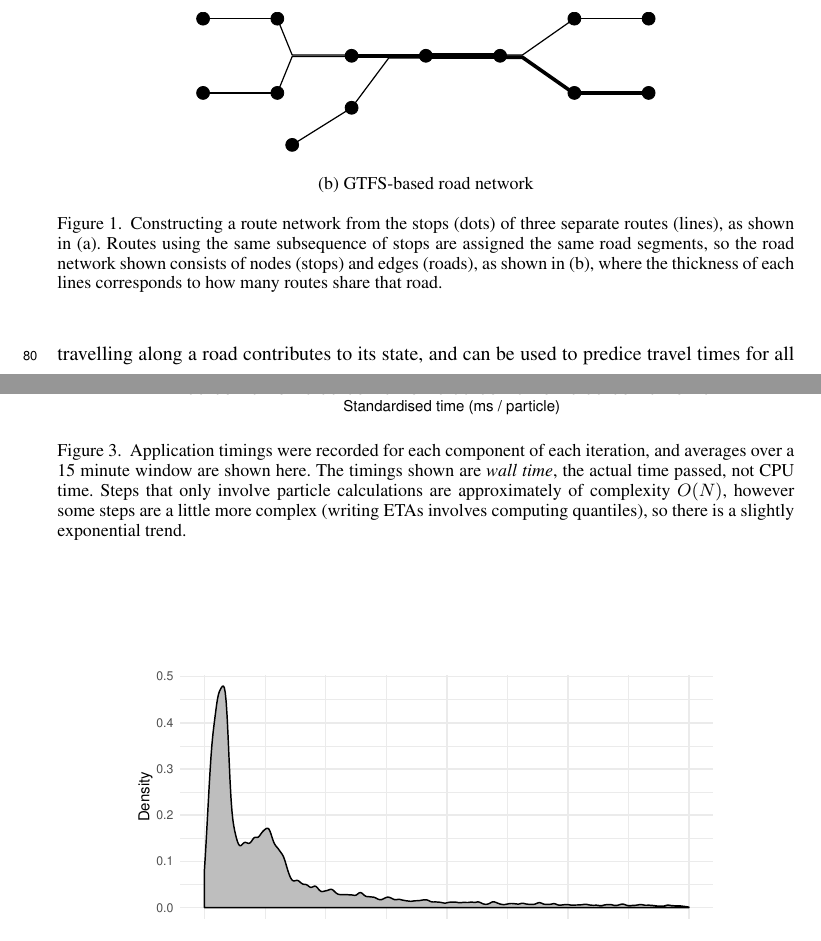
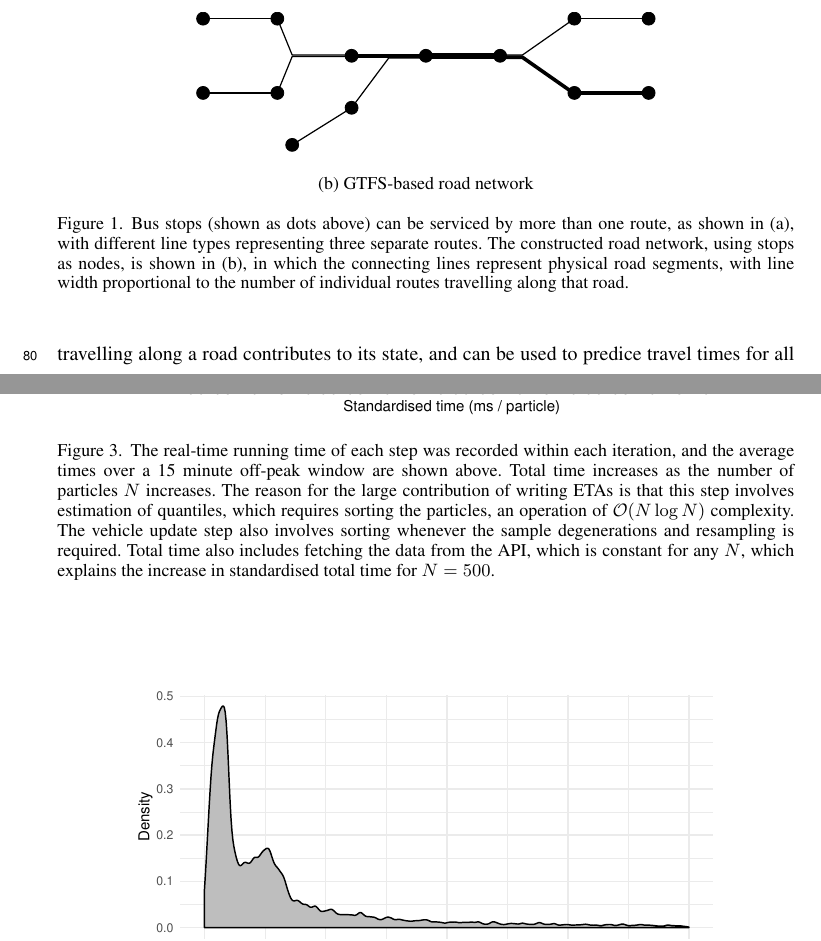
Before and after one commit to tmelliott/phd-papers, a LaTeX document (anzjs2018/anzjs.tex, which reads anzjs2018/sections/02_gtfs.tex, anzjs2018/sections/04_implementation.tex): two parts of pages 4 and 16 of 17, joined at a grey line, cut so that both start at the same text. Compiled offline with pdfLaTeX.

Commit message:
Fix figure captions + labels

```diff
--- a/anzjs2018/sections/02_gtfs.tex
+++ b/anzjs2018/sections/02_gtfs.tex
@@ -92,13 +92,12 @@ this is minimal and our approach is sufficient for the current work.
         \label{fig:network_creation_2}
     \end{subfigure}
     \caption{
-        Constructing a route network from the stops (dots) of three separate
-        routes (lines), as shown in (a).
-        Routes using the same subsequence of stops are assigned the same
-        road segments, so the road network shown
-        consists of nodes (stops) and edges (roads),
-        as shown in (b), where the thickness of each lines
-        corresponds to how many routes share that road.
+        Bus stops (shown as dots above) can be serviced by more than one route,
+        as shown in (a), with different line types representing three separate routes.
+        The constructed road network, using stops as nodes, is shown in (b),
+        in which the connecting lines represent physical road segments,
+        with line width proportional to the number of individual routes
+        travelling along that road.
     }
     \label{fig:network_creation}
 \end{figure}
--- a/anzjs2018/sections/04_implementation.tex
+++ b/anzjs2018/sections/04_implementation.tex
@@ -87,18 +87,19 @@ when 8000~particles are used.
     \centering
     \includegraphics[width=0.8\textwidth]{figures/04_model_results_timing.pdf}
     \caption{
-        Application timings were recorded for each component of each
-        iteration, and averages over a 15~minute window are shown here.
-        The timings shown are \emph{wall time}, the actual time passed,
-        not CPU time.
-        Steps that only involve particle calculations are approximately
-        of complexity $O(N)$,
-        however some steps are a little more complex (writing ETAs involves computing quantiles),
-        so there is a slightly exponential trend.
+        The real-time running time of each step was recorded within each iteration,
+        and the average times over a 15~minute off-peak window are shown above.
+        Total time increases as the number of particles $N$ increases.
+        The reason for the large contribution of writing ETAs is that
+        this step involves estimation of quantiles,
+        which requires sorting the particles,
+        an operation of $\mathcal{O}(N\log N)$ complexity.
+        The vehicle update step also involves sorting whenever the sample
+        degenerations and resampling is required.
+        Total time also includes fetching the data from the API,
+        which is constant for any $N$, which explains the increase
+        in standardised total time for $N=500$.
     }
-        % The timings for various parts of the application, and overall. %
-        % The trend is slightly non-linear due to the complexity of the ETA generation step, %
-        % which requires sorting of the particle ETAs to obtain quantile estimates.}
     \label{fig:timings}
 \end{figure}
 
```
Also changed, not shown: anzjs2018/figures/03_particle_filter_1.pdf, anzjs2018/figures/03_particle_filter_2.pdf, anzjs2018/figures/03_particle_filter_3.pdf, anzjs2018/figures/03_particle_filter_4.pdf, anzjs2018/figures/03_particle_filter_5.pdf, anzjs2018/figures/03_particle_filter_6.pdf, 1 other file.
